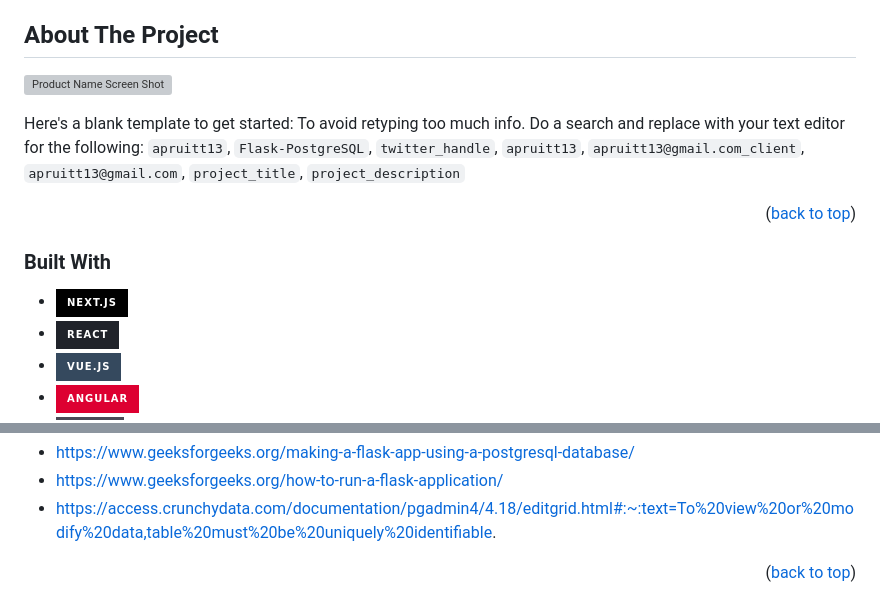
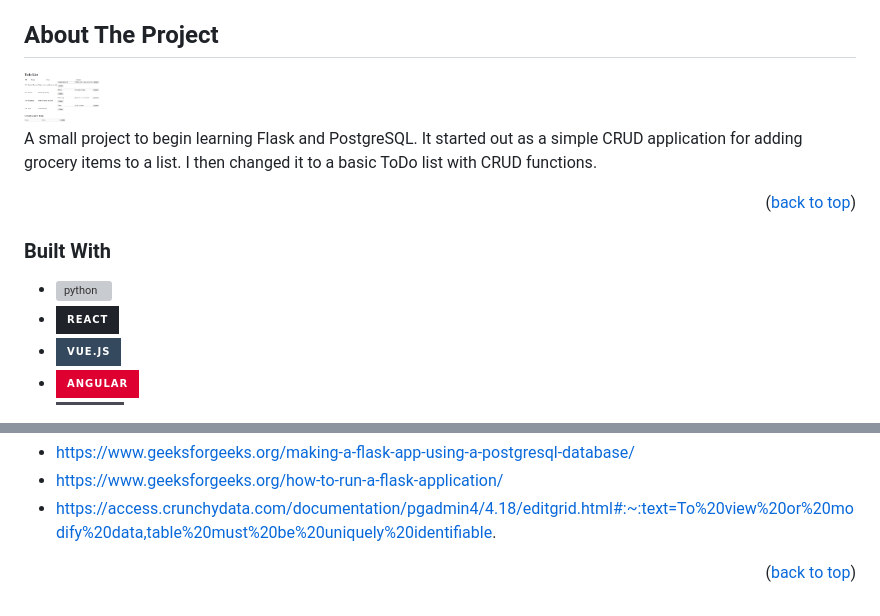
Before and after one commit to apruitt13/Flask-PostgreSQL, a Markdown page: README.md, 2 parts joined by grey strips. GitHub-like rendering; badges without logos; grey boxes are pictures that could not be loaded.

Commit message:
Added built with Python.

```diff
--- a/README.md
+++ b/README.md
@@ -85,9 +85,9 @@
 <!-- ABOUT THE PROJECT -->
 ## About The Project
 
-[![Product Name Screen Shot][product-screenshot]](https://example.com)
+<img src="images/project.png" alt="Logo" width="80" height="80">
 
-Here's a blank template to get started: To avoid retyping too much info. Do a search and replace with your text editor for the following: `apruitt13`, `Flask-PostgreSQL`, `twitter_handle`, `apruitt13`, `apruitt13@gmail.com_client`, `apruitt13@gmail.com`, `project_title`, `project_description`
+A small project to begin learning Flask and PostgreSQL. It started out as a simple CRUD application for adding grocery items to a list. I then changed it to a basic ToDo list with CRUD functions.
 
 <p align="right">(<a href="#readme-top">back to top</a>)</p>
 
@@ -95,7 +95,7 @@ Here's a blank template to get started: To avoid retyping too much info. Do a se
 
 ### Built With
 
-* [![Next][Next.js]][Next-url]
+* [![python][Python]][Python-url]
 * [![React][React.js]][React-url]
 * [![Vue][Vue.js]][Vue-url]
 * [![Angular][Angular.io]][Angular-url]
@@ -231,8 +231,8 @@ Project Link: [https://github.com/apruitt13/Flask-PostgreSQL](https://github.com
 [linkedin-shield]: https://img.shields.io/badge/-LinkedIn-black.svg?style=for-the-badge&logo=linkedin&colorB=555
 [linkedin-url]: https://linkedin.com/in/apruitt13
 [product-screenshot]: images/screenshot.png
-[Next.js]: https://img.shields.io/badge/next.js-000000?style=for-the-badge&logo=nextdotjs&logoColor=white
-[Next-url]: https://nextjs.org/
+[Python]: https://www.python.org/static/img/python-logo.png
+[Python-url]: https://www.python.org/
 [React.js]: https://img.shields.io/badge/React-20232A?style=for-the-badge&logo=react&logoColor=61DAFB
 [React-url]: https://reactjs.org/
 [Vue.js]: https://img.shields.io/badge/Vue.js-35495E?style=for-the-badge&logo=vuedotjs&logoColor=4FC08D
```
